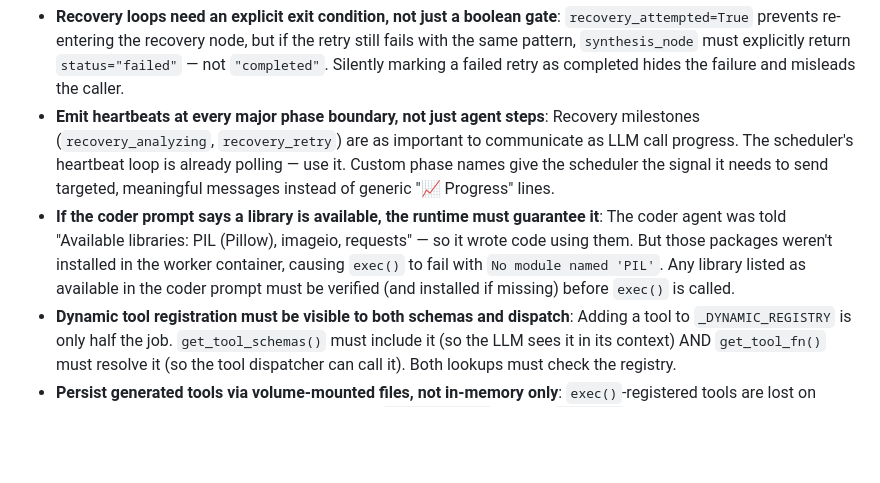
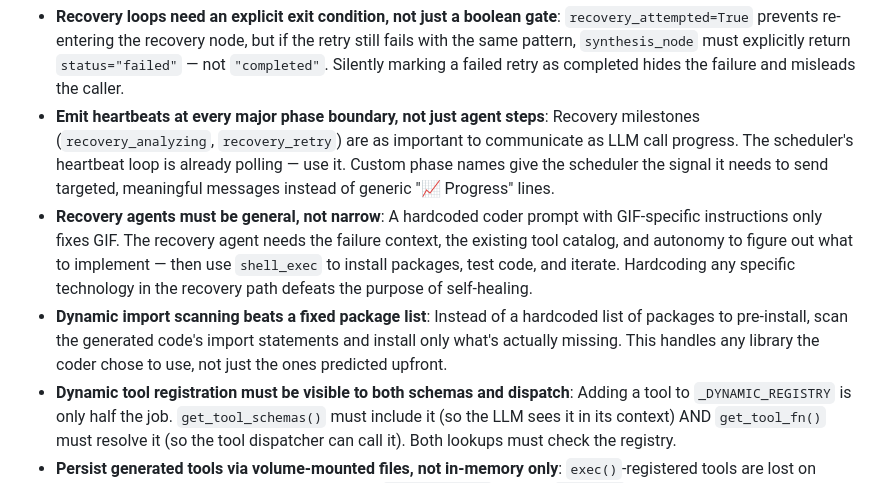
Before and after one commit to rinehardramos/ai-orchestrator-project, a Markdown page: tasks/lessons.md, the part around the change. Rendered like a GitHub page; blank space fills up the shorter version.

Commit message:
docs: update lessons — recovery must be general, not narrow

```diff
--- a/tasks/lessons.md
+++ b/tasks/lessons.md
@@ -25,7 +25,8 @@ _Every time the user corrects a mistake, documents a bug, or provides a new para
 ## Self-Healing & Dynamic Tool Registration
 - **Recovery loops need an explicit exit condition, not just a boolean gate**: `recovery_attempted=True` prevents re-entering the recovery node, but if the retry still fails with the same pattern, `synthesis_node` must explicitly return `status="failed"` — not `"completed"`. Silently marking a failed retry as completed hides the failure and misleads the caller.
 - **Emit heartbeats at every major phase boundary, not just agent steps**: Recovery milestones (`recovery_analyzing`, `recovery_retry`) are as important to communicate as LLM call progress. The scheduler's heartbeat loop is already polling — use it. Custom phase names give the scheduler the signal it needs to send targeted, meaningful messages instead of generic "📈 Progress" lines.
-- **If the coder prompt says a library is available, the runtime must guarantee it**: The coder agent was told "Available libraries: PIL (Pillow), imageio, requests" — so it wrote code using them. But those packages weren't installed in the worker container, causing `exec()` to fail with `No module named 'PIL'`. Any library listed as available in the coder prompt must be verified (and installed if missing) before `exec()` is called.
+- **Recovery agents must be general, not narrow**: A hardcoded coder prompt with GIF-specific instructions only fixes GIF. The recovery agent needs the failure context, the existing tool catalog, and autonomy to figure out what to implement — then use `shell_exec` to install packages, test code, and iterate. Hardcoding any specific technology in the recovery path defeats the purpose of self-healing.
+- **Dynamic import scanning beats a fixed package list**: Instead of a hardcoded list of packages to pre-install, scan the generated code's import statements and install only what's actually missing. This handles any library the coder chose to use, not just the ones predicted upfront.
 - **Dynamic tool registration must be visible to both schemas and dispatch**: Adding a tool to `_DYNAMIC_REGISTRY` is only half the job. `get_tool_schemas()` must include it (so the LLM sees it in its context) AND `get_tool_fn()` must resolve it (so the tool dispatcher can call it). Both lookups must check the registry.
 - **Persist generated tools via volume-mounted files, not in-memory only**: `exec()`-registered tools are lost on container restart. Appending the function and `TOOL_REGISTRY` entry to `tools.py` via the volume-mounted path makes the fix durable without image rebuilds.
 
```
